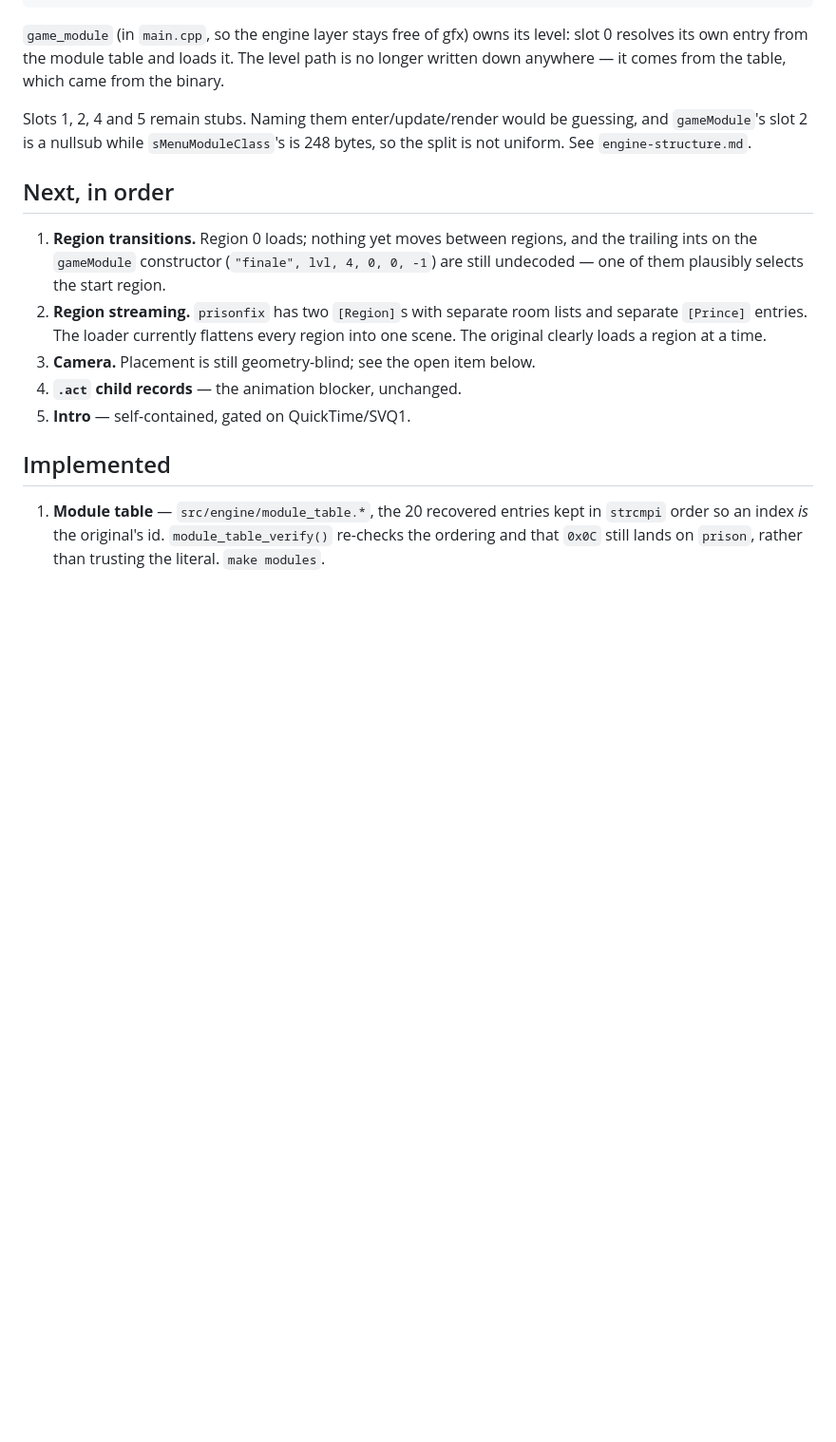
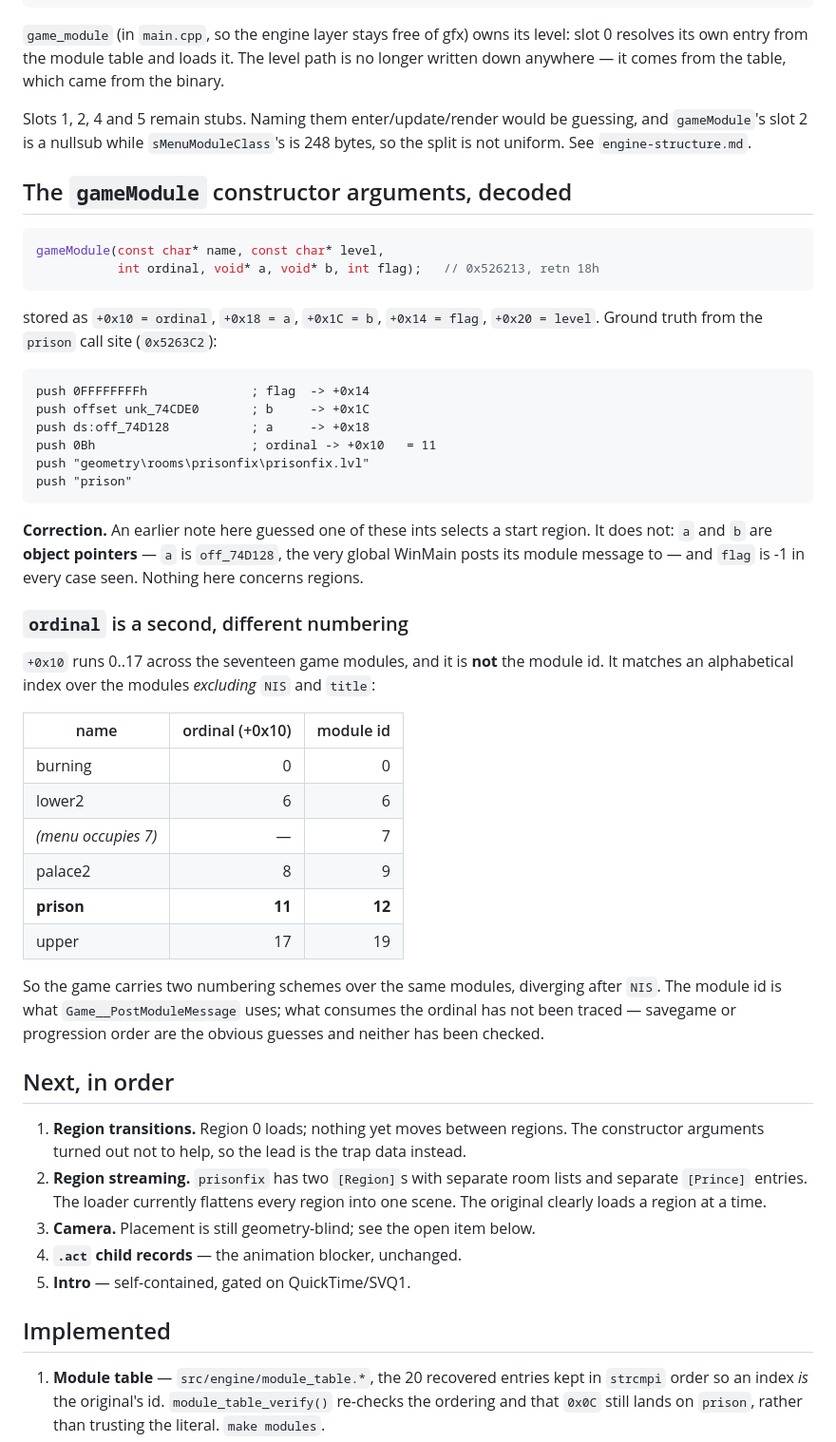
Before and after one commit to xesf/k2boy, a Markdown page: docs/plan/05-boot-to-gameplay.md, the part around the change. Shown at 95% size. GitHub-like rendering; blank space fills up the shorter version.

Commit message:
docs(plan): decode gameModule ctor args, correct region guess
gameModule(name, level, ordinal, void* a, void* b, int flag). Ground
truth from the prison call site at 0x5263C2.

Corrects an earlier guess in this plan that one of the trailing ints
selects a start region. They are object pointers - `a` is off_74D128,
the same global WinMain posts its module message to - and `flag` is -1
everywhere seen. Nothing in the constructor concerns regions.

The one int, +0x10, is a level ordinal and is NOT the module id: it
indexes the modules excluding NIS and title, so prison is ordinal 11 but
module id 12. What consumes the ordinal is untraced.

````diff
--- a/docs/plan/05-boot-to-gameplay.md
+++ b/docs/plan/05-boot-to-gameplay.md
@@ -100,11 +100,55 @@ Slots 1, 2, 4 and 5 remain stubs. Naming them enter/update/render would be
 guessing, and `gameModule`'s slot 2 is a nullsub while `sMenuModuleClass`'s is
 248 bytes, so the split is not uniform. See `engine-structure.md`.
 
+## The `gameModule` constructor arguments, decoded
+
+```c
+gameModule(const char* name, const char* level,
+           int ordinal, void* a, void* b, int flag);   // 0x526213, retn 18h
+```
+
+stored as `+0x10 = ordinal`, `+0x18 = a`, `+0x1C = b`, `+0x14 = flag`,
+`+0x20 = level`. Ground truth from the `prison` call site (`0x5263C2`):
+
+```
+push 0FFFFFFFFh              ; flag  -> +0x14
+push offset unk_74CDE0       ; b     -> +0x1C
+push ds:off_74D128           ; a     -> +0x18
+push 0Bh                     ; ordinal -> +0x10   = 11
+push "geometry\rooms\prisonfix\prisonfix.lvl"
+push "prison"
+```
+
+**Correction.** An earlier note here guessed one of these ints selects a start
+region. It does not: `a` and `b` are **object pointers** — `a` is `off_74D128`,
+the very global WinMain posts its module message to — and `flag` is -1 in every
+case seen. Nothing here concerns regions.
+
+### `ordinal` is a second, different numbering
+
+`+0x10` runs 0..17 across the seventeen game modules, and it is **not** the
+module id. It matches an alphabetical index over the modules *excluding* `NIS`
+and `title`:
+
+| name | ordinal (+0x10) | module id |
+|---|---:|---:|
+| burning | 0 | 0 |
+| lower2 | 6 | 6 |
+| *(menu occupies 7)* | — | 7 |
+| palace2 | 8 | 9 |
+| **prison** | **11** | **12** |
+| upper | 17 | 19 |
+
+So the game carries two numbering schemes over the same modules, diverging after
+`NIS`. The module id is what `Game__PostModuleMessage` uses; what consumes the
+ordinal has not been traced — savegame or progression order are the obvious
+guesses and neither has been checked.
+
 ## Next, in order
 
-1. **Region transitions.** Region 0 loads; nothing yet moves between regions, and
-   the trailing ints on the `gameModule` constructor (`"finale", lvl, 4, 0, 0,
-   -1`) are still undecoded — one of them plausibly selects the start region.
+1. **Region transitions.** Region 0 loads; nothing yet moves between regions.
+   The constructor arguments turned out not to help, so the lead is the trap
+   data instead.
 2. **Region streaming.** `prisonfix` has two `[Region]`s with separate room lists
    and separate `[Prince]` entries. The loader currently flattens every region
    into one scene. The original clearly loads a region at a time.
````
